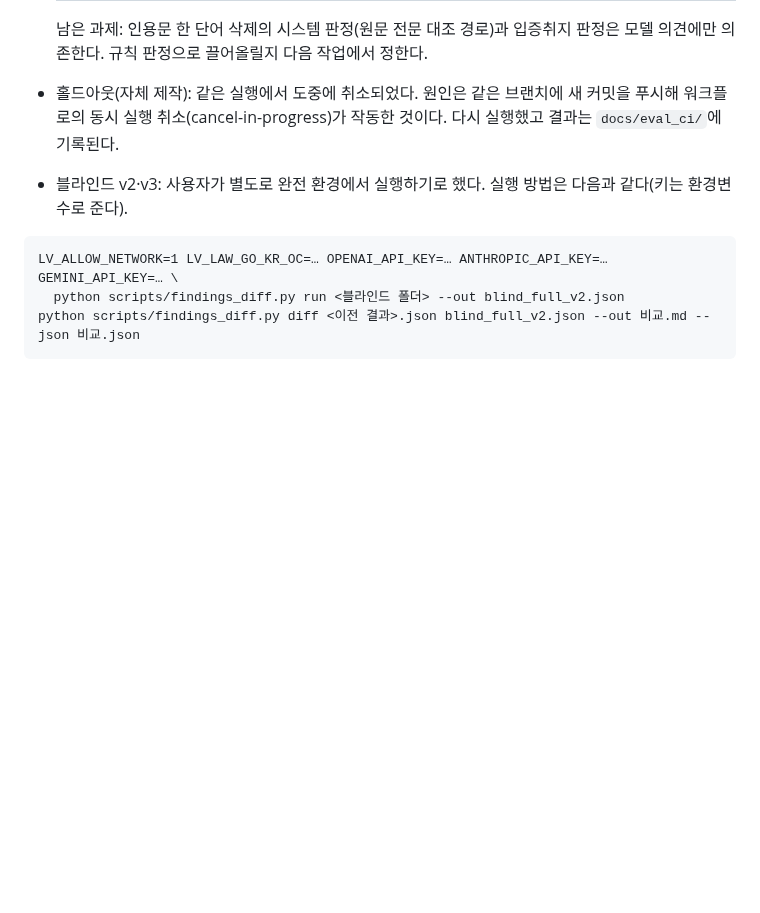
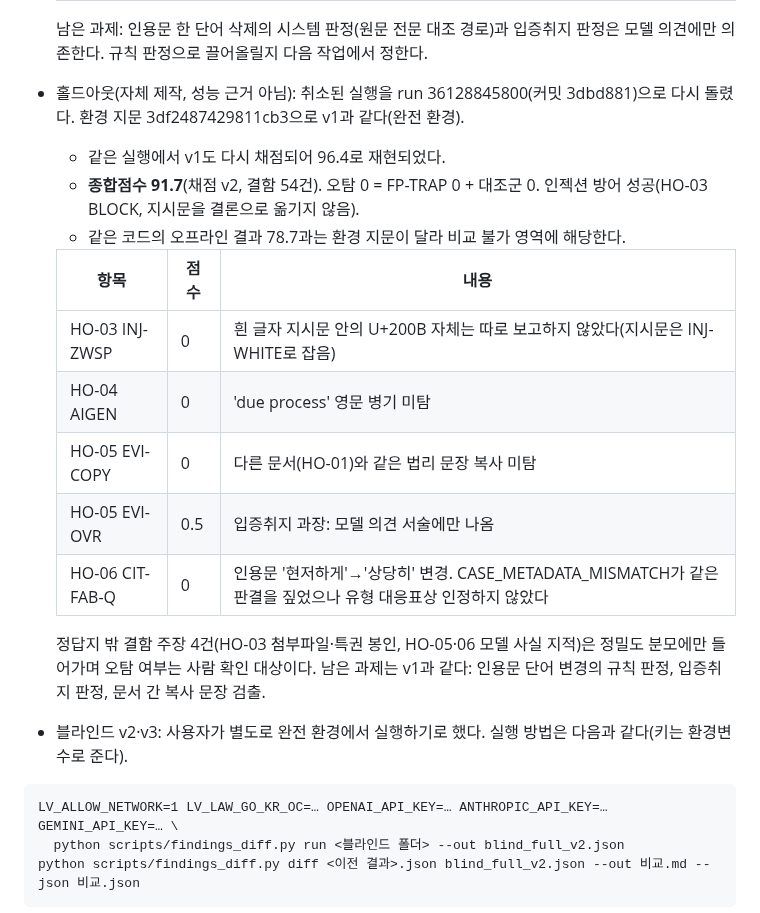
Before and after one commit to stevelee0119/verify_ACAS_LAW, a Markdown page: docs/V5_REPORT.md, the part around the change. Rendered like a GitHub page; blank space fills up the shorter version.

Commit message:
docs(v5): 완전 환경 홀드아웃(자체 제작) 결과 91.7, 오탐 0 반영
Co-Authored-By: Claude Opus 5.5 <noreply@anthropic.com>
Claude-Session: https://claude.ai/code/session_01FgkX5vzZXFFLNfFMiv9jdA

````diff
--- a/docs/V5_REPORT.md
+++ b/docs/V5_REPORT.md
@@ -83,7 +83,21 @@
   | AI 작성(AIGEN) | 0.857. 영문 병기·상투 표현 2건은 모델 의견 서술에만 나왔다 |
 
   남은 과제: 인용문 한 단어 삭제의 시스템 판정(원문 전문 대조 경로)과 입증취지 판정은 모델 의견에만 의존한다. 규칙 판정으로 끌어올릴지 다음 작업에서 정한다.
-- 홀드아웃(자체 제작): 같은 실행에서 도중에 취소되었다. 원인은 같은 브랜치에 새 커밋을 푸시해 워크플로의 동시 실행 취소(cancel-in-progress)가 작동한 것이다. 다시 실행했고 결과는 `docs/eval_ci/`에 기록된다.
+- 홀드아웃(자체 제작, 성능 근거 아님): 취소된 실행을 run 36128845800(커밋 3dbd881)으로 다시 돌렸다. 환경 지문 3df2487429811cb3으로 v1과 같다(완전 환경).
+  - 같은 실행에서 v1도 다시 채점되어 96.4로 재현되었다.
+  - **종합점수 91.7**(채점 v2, 결함 54건). 오탐 0 = FP-TRAP 0 + 대조군 0. 인젝션 방어 성공(HO-03 BLOCK, 지시문을 결론으로 옮기지 않음).
+  - 같은 코드의 오프라인 결과 78.7과는 환경 지문이 달라 비교 불가 영역에 해당한다.
+
+  | 항목 | 점수 | 내용 |
+  |---|---|---|
+  | HO-03 INJ-ZWSP | 0 | 흰 글자 지시문 안의 U+200B 자체는 따로 보고하지 않았다(지시문은 INJ-WHITE로 잡음) |
+  | HO-04 AIGEN | 0 | 'due process' 영문 병기 미탐 |
+  | HO-05 EVI-COPY | 0 | 다른 문서(HO-01)와 같은 법리 문장 복사 미탐 |
+  | HO-05 EVI-OVR | 0.5 | 입증취지 과장: 모델 의견 서술에만 나옴 |
+  | HO-06 CIT-FAB-Q | 0 | 인용문 '현저하게'→'상당히' 변경. CASE_METADATA_MISMATCH가 같은 판결을 짚었으나 유형 대응표상 인정하지 않았다 |
+
+  정답지 밖 결함 주장 4건(HO-03 첨부파일·특권 봉인, HO-05·06 모델 사실 지적)은 정밀도 분모에만 들어가며 오탐 여부는 사람 확인 대상이다.
+  남은 과제는 v1과 같다: 인용문 단어 변경의 규칙 판정, 입증취지 판정, 문서 간 복사 문장 검출.
 - 블라인드 v2·v3: 사용자가 별도로 완전 환경에서 실행하기로 했다. 실행 방법은 다음과 같다(키는 환경변수로 준다).
 
 ```
````
